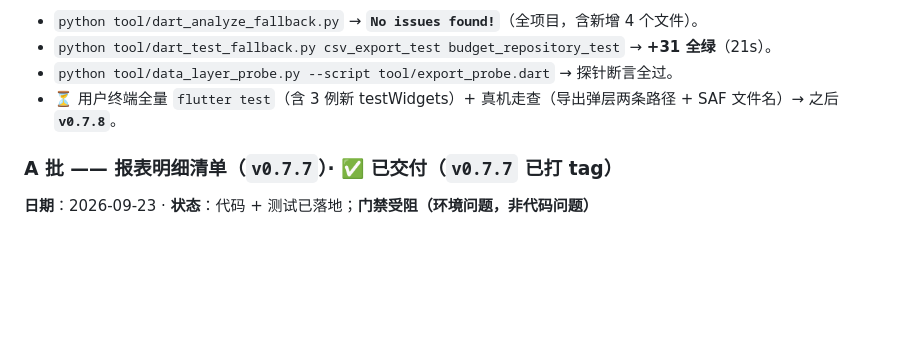
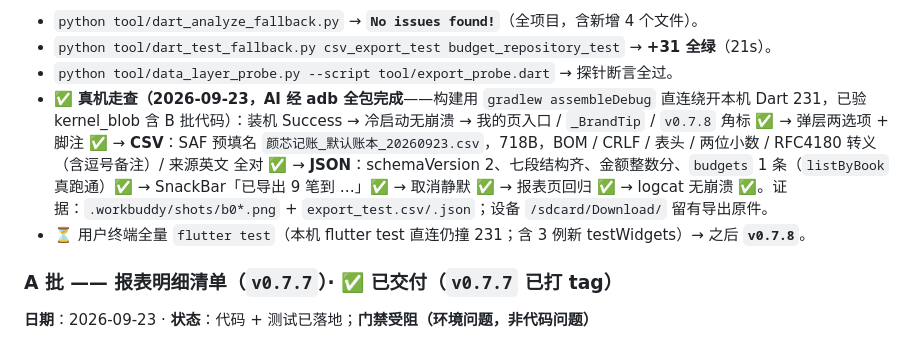
Before and after one commit to Tea-Codeman/yanxin-bookkeeping-flutter, a Markdown page: docs/SPEC-F7.7-backlog.md, the part around the change. Drawn GitHub-style; blank space fills up the shorter version.

Commit message:
docs: B 批真机走查由 AI 经 adb 全包完成（gradlew 直连构建绕开 231 + kernel_blob 新鲜度验证）；剩项收窄为 flutter test 全量回归

```diff
--- a/docs/SPEC-F7.7-backlog.md
+++ b/docs/SPEC-F7.7-backlog.md
@@ -297,7 +297,8 @@
 - `python tool/dart_analyze_fallback.py` → **`No issues found!`**（全项目，含新增 4 个文件）。
 - `python tool/dart_test_fallback.py csv_export_test budget_repository_test` → **+31 全绿**（21s）。
 - `python tool/data_layer_probe.py --script tool/export_probe.dart` → 探针断言全过。
-- ⏳ 用户终端全量 `flutter test`（含 3 例新 testWidgets）+ 真机走查（导出弹层两条路径 + SAF 文件名）→ 之后 **`v0.7.8`**。
+- ✅ **真机走查（2026-09-23，AI 经 adb 全包完成**——构建用 `gradlew assembleDebug` 直连绕开本机 Dart 231，已验 kernel_blob 含 B 批代码）：装机 Success → 冷启动无崩溃 → 我的页入口 / `_BrandTip` / `v0.7.8` 角标 ✅ → 弹层两选项 + 脚注 ✅ → **CSV**：SAF 预填名 `颜芯记账_默认账本_20260923.csv`，718B，BOM / CRLF / 表头 / 两位小数 / RFC4180 转义（含逗号备注）/ 来源英文 全对 ✅ → **JSON**：schemaVersion 2、七段结构齐、金额整数分、`budgets` 1 条（`listByBook` 真跑通）✅ → SnackBar「已导出 9 笔到 …」✅ → 取消静默 ✅ → 报表页回归 ✅ → logcat 无崩溃 ✅。证据：`.workbuddy/shots/b0*.png` + `export_test.csv/.json`；设备 `/sdcard/Download/` 留有导出原件。
+- ⏳ 用户终端全量 `flutter test`（本机 flutter test 直连仍撞 231；含 3 例新 testWidgets）→ 之后 **`v0.7.8`**。
 
 
 ### A 批 —— 报表明细清单（`v0.7.7`）· ✅ 已交付（`v0.7.7` 已打 tag）
```
Also changed, not shown: HANDOFF.md (+4 -1 lines), tasks/todo-flutter.md (+3 -1 lines).
